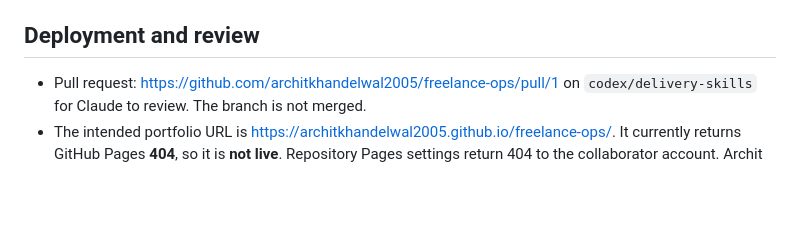
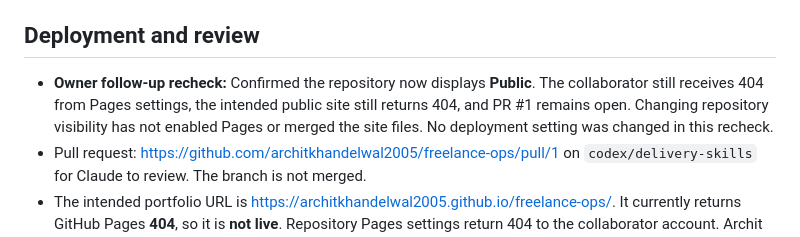
Before and after one commit to architkhandelwal2005/freelance-ops, a Markdown page: reports/daily_2026-10-29.md, the part around the change. Drawn GitHub-style; blank space fills up the shorter version.

Commit message:
Record Pages recheck after repository made public

```diff
--- a/reports/daily_2026-10-29.md
+++ b/reports/daily_2026-10-29.md
@@ -17,6 +17,7 @@
 
 ## Deployment and review
 
+- **Owner follow-up recheck:** Confirmed the repository now displays **Public**. The collaborator still receives 404 from Pages settings, the intended public site still returns 404, and PR #1 remains open. Changing repository visibility has not enabled Pages or merged the site files. No deployment setting was changed in this recheck.
 - Pull request: https://github.com/architkhandelwal2005/freelance-ops/pull/1 on `codex/delivery-skills` for Claude to review. The branch is not merged.
 - The intended portfolio URL is https://architkhandelwal2005.github.io/freelance-ops/. It currently returns GitHub Pages **404**, so it is **not live**. Repository Pages settings return 404 to the collaborator account. Archit must enable **Settings → Pages → GitHub Actions**, and the reviewed branch must merge to `main`; the workflow will then publish the portfolio and demos. Recheck the live URL, mobile layout, links and Lighthouse performance after deployment. The 90+ mobile performance goal remains unverified.
 - The skills and samples prove local methods. Real jobs still require a written job file, backup, approved inputs, staging review and Claude's delivery approval.
```
